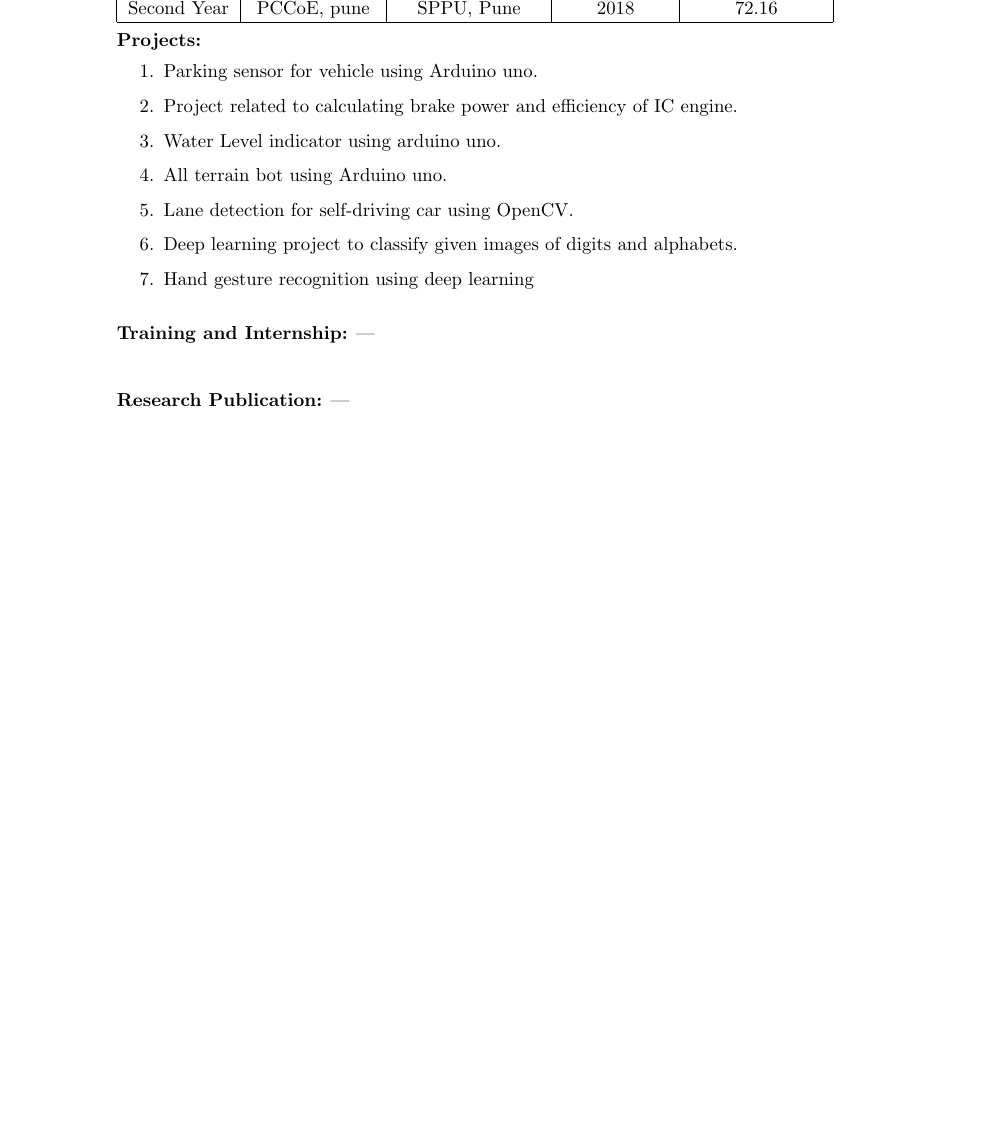
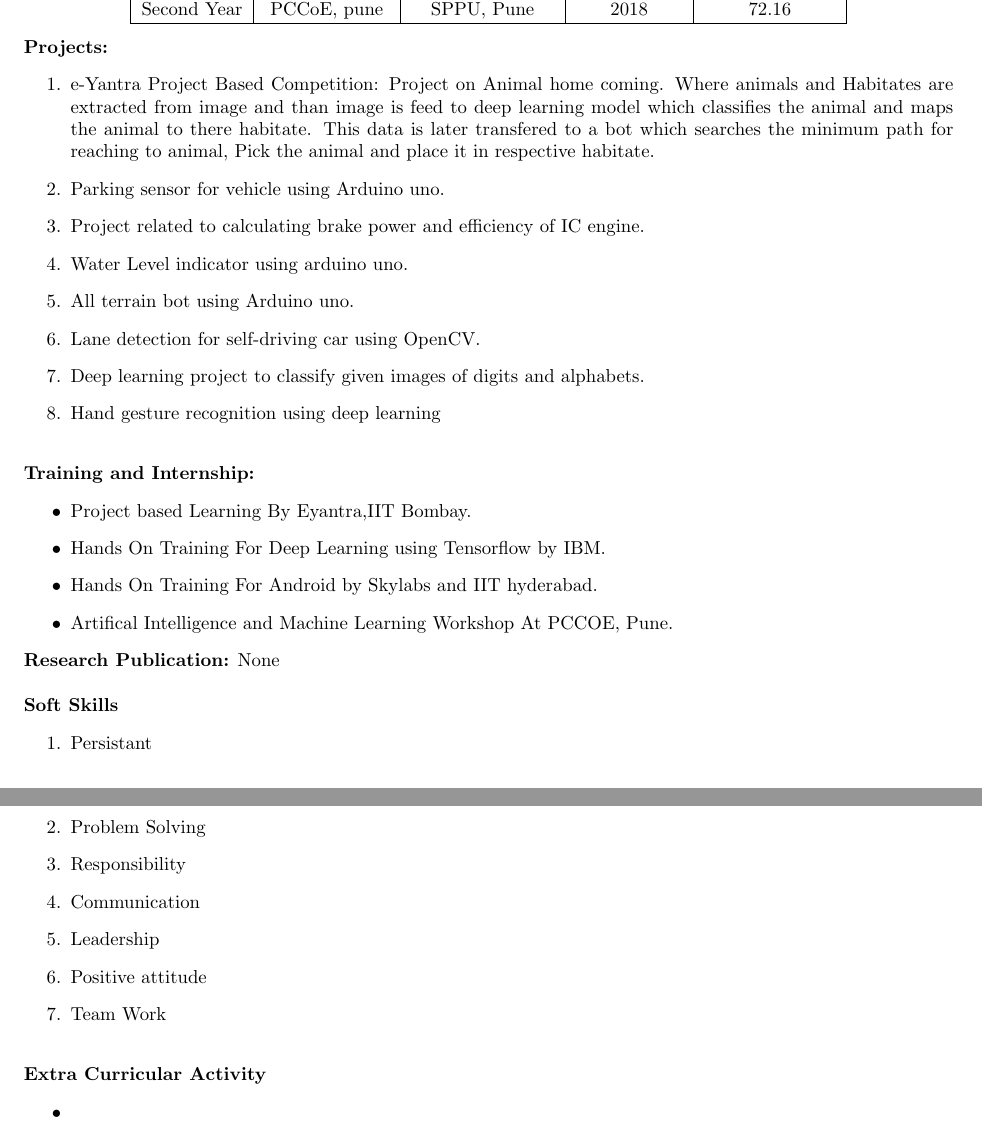
Before and after one commit to Junaid7000/junaid_Resume, a LaTeX CV (resume.tex): part of the page before the commit and two parts of pages 1 and 2 of 2 after it, the two joined at a grey line, cut so that both start at the same text, the shorter picture padded with empty space. Compiled offline with pdfLaTeX.

Commit message:
Minor Changes

```diff
--- a/resume.tex
+++ b/resume.tex
@@ -6,14 +6,10 @@
 
 \author{Junaid Shaikh}
 
-
-
 \usepackage{multicol}
-
 \usepackage{hyperref}
-
 \usepackage{graphicx}
-
+\usepackage[margin=0.7in] {geometry}
 
 
 \begin{document}
@@ -92,6 +88,7 @@ Second Year & PCCoE, pune & SPPU, Pune & 2018 & 72.16 \\
 \textbf{Projects:}
 %numerated list
 \begin{enumerate}
+\item e-Yantra Project Based Competition: Project on Animal home coming. Where animals and Habitates are extracted from image and than image is feed to deep learning model which classifies the animal and maps the animal to there habitate. This data is later transfered to a bot which searches the minimum path for reaching to animal, Pick the animal and place it in respective habitate.
 \item Parking sensor for vehicle using Arduino uno.
 \item Project related to calculating brake power and efficiency of IC engine.
 \item Water Level indicator using arduino uno.
@@ -105,16 +102,38 @@ Second Year & PCCoE, pune & SPPU, Pune & 2018 & 72.16 \\
 %Training and internship details
 \noindent
 \textbf{Training and Internship:}
----\\
-\\
+\begin{itemize}
+\item Project based Learning By Eyantra,IIT Bombay.
+\item Hands On Training For Deep Learning using Tensorflow by IBM.
+\item Hands On Training For Android by Skylabs and IIT hyderabad.
+\item Artifical Intelligence and Machine Learning Workshop At PCCOE, Pune.
+\end{itemize}
 
 %Research Publication details
 \noindent
 \textbf{Research Publication:}
----\\
+None\\
+
+%Soft skills
+\noindent
+\textbf{Soft Skills}
+\begin{enumerate}
+\item Persistant
+\item Problem Solving
+\item Responsibility
+\item Communication
+\item Leadership
+\item Positive attitude
+\item Team Work
 \\
+\end{enumerate}
 
-
+%co-curricular Activity
+\noindent
+\textbf{Extra Curricular Activity}
+\begin{itemize}
+\item
+\end{itemize}
 
 
 
```
Also changed, not shown: resume.pdf, 1 other file.
